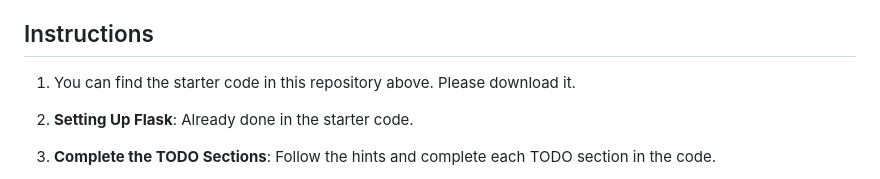
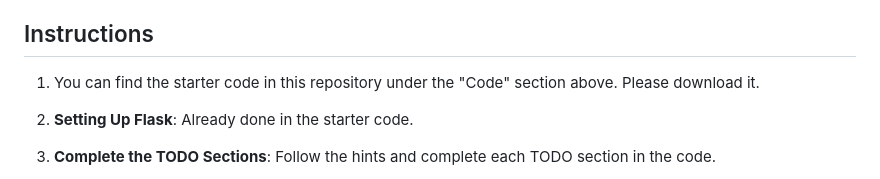
Before and after one commit to weixcss/Assignment-6-Linear-Regression-, a Markdown page: README.md, the part around the change. Drawn GitHub-style.

```diff
--- a/README.md
+++ b/README.md
@@ -19,7 +19,7 @@ When the "Generate" button is clicked, the following should be displayed:
 2. **Histogram of Slope and Intercept Values**: Generate `S` datasets, compute the slope and intercept for each, and display overlapping histograms. Mark the slope and intercept from the first dataset on the histogram. Show the proportions of slopes and intercepts that are "more extreme" than those in the initial dataset.
 
 ## Instructions
-1. You can find the starter code in this repository above. Please download it.
+1. You can find the starter code in this repository under the "Code" section above. Please download it.
 2. **Setting Up Flask**: Already done in the starter code.
 3. **Complete the TODO Sections**: Follow the hints and complete each TODO section in the code.
 4. Just install the requirements and run the code using "python app.py" or "python3 app.py" when you are done with your code. Feel free to use additional libraries according to your understanding and interests.
```
